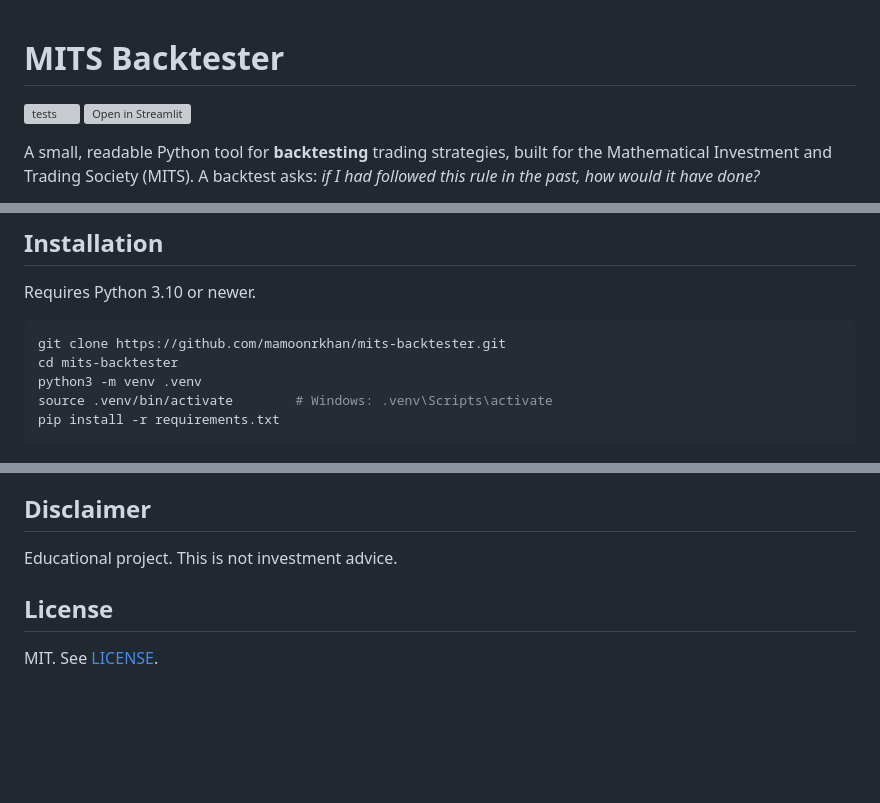
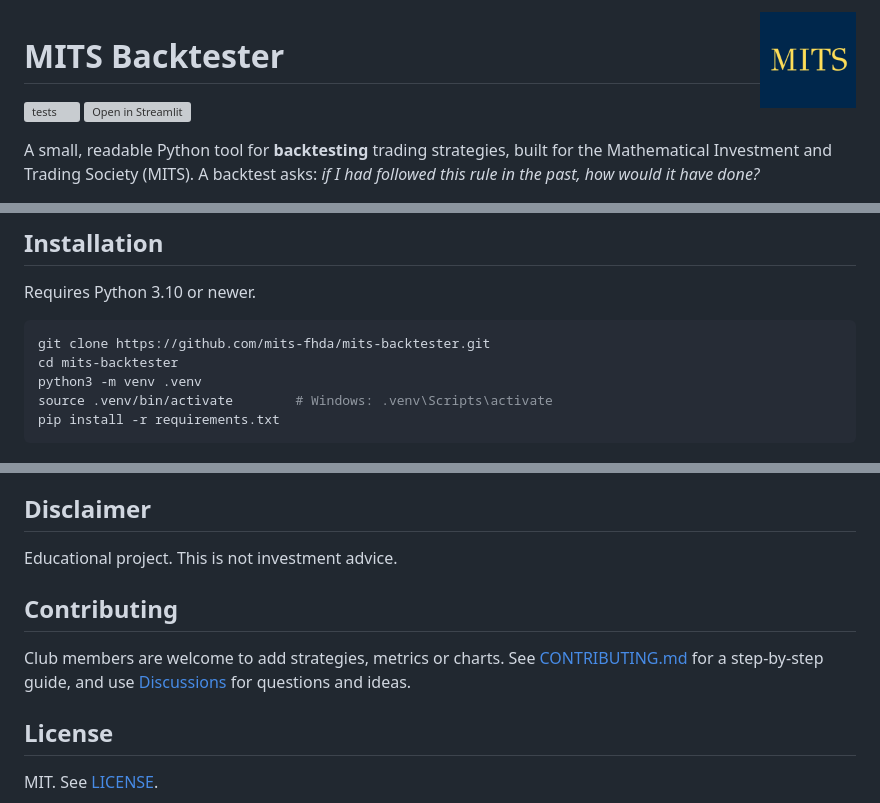
Before and after one commit to mits-fhda/mits-backtester, a Markdown page: README.md, 3 parts joined by grey strips. GitHub-like rendering; pictures changed too: docs/images/mits-logo.png (added); blank space fills up the shorter version; grey boxes are pictures that could not be loaded.

Commit message:
Move to mits-fhda org, add MITS logo and contributing guide
New strategies without their own options now run with default settings
in both the command line and the web app.

````diff
--- a/README.md
+++ b/README.md
@@ -1,2 +1,4 @@
+<img src="docs/images/mits-logo.png" alt="MITS logo" width="96" align="right">
+
 # MITS Backtester
 
@@ -169,7 +171,7 @@ in [`tests/test_backtest.py`](tests/test_backtest.py) checks this rule.
 Requires Python 3.10 or newer.
 
 ```bash
-git clone https://github.com/mamoonrkhan/mits-backtester.git
+git clone https://github.com/mits-fhda/mits-backtester.git
 cd mits-backtester
 python3 -m venv .venv
 source .venv/bin/activate        # Windows: .venv\Scripts\activate
@@ -293,6 +295,12 @@ The backtester makes some simplifying assumptions:
 
 Educational project. This is not investment advice.
 
+## Contributing
+
+Club members are welcome to add strategies, metrics or charts. See
+[CONTRIBUTING.md](CONTRIBUTING.md) for a step-by-step guide, and use
+[Discussions](https://github.com/mits-fhda/mits-backtester/discussions) for questions and ideas.
+
 ## License
 
 MIT. See [LICENSE](LICENSE).
````
Also changed, not shown: other parts of README.md (+1 -1 lines), CONTRIBUTING.md (added, +110 -0 lines), 2 other files.
